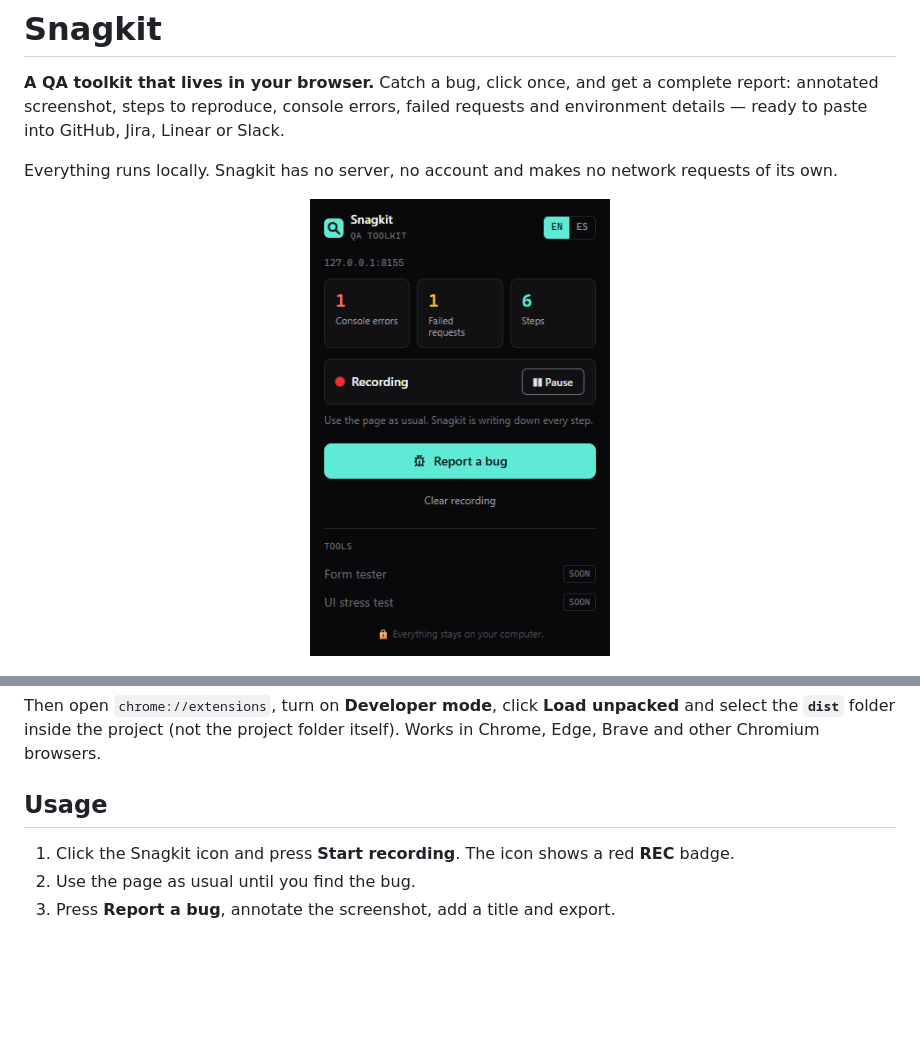
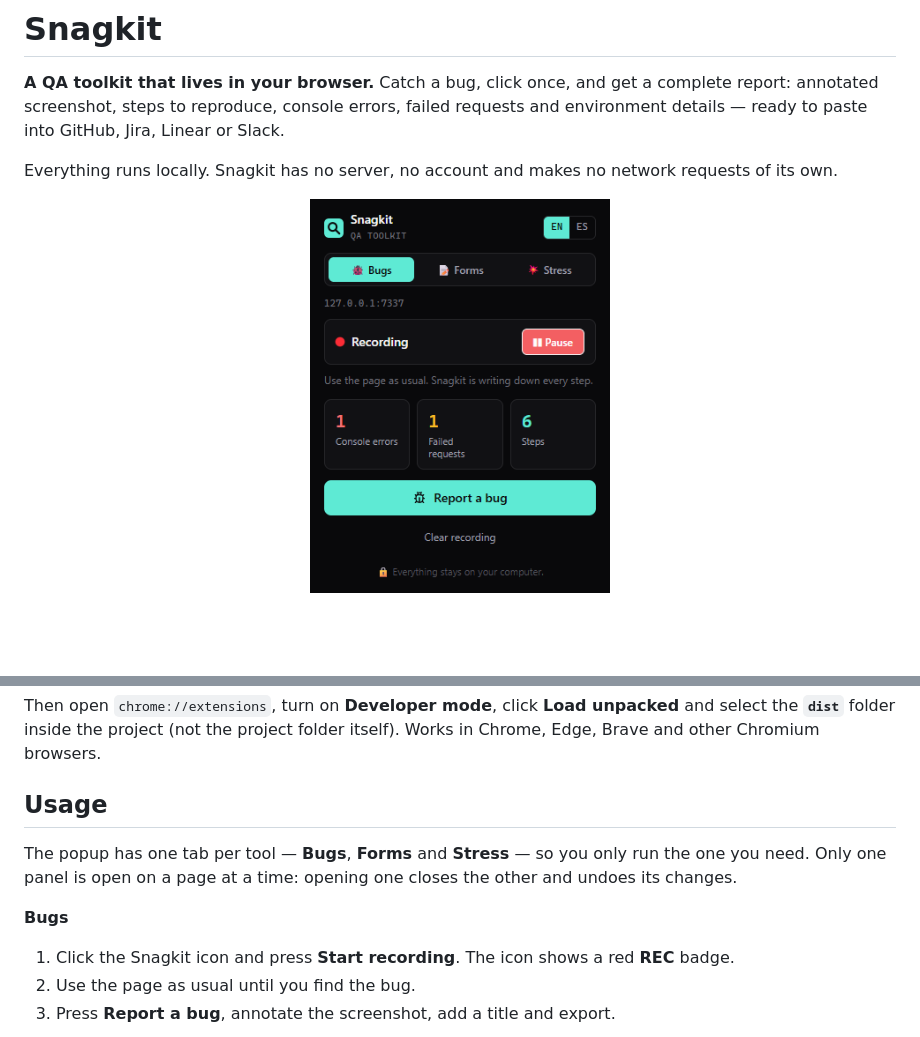
Before and after one commit to nuvia-ortiz/snagkit, a Markdown page: README.md, 2 parts joined by grey strips. GitHub-like rendering; pictures changed too: docs/popup.png; blank space fills up the shorter version.

Commit message:
UI stress test, one tab per tool, and only one panel open at a time

```diff
--- a/README.md
+++ b/README.md
@@ -69,6 +81,10 @@ npm run build
 Then open `chrome://extensions`, turn on **Developer mode**, click **Load unpacked** and select the **`dist`** folder inside the project (not the project folder itself). Works in Chrome, Edge, Brave and other Chromium browsers.
 
 ## Usage
+
+The popup has one tab per tool — **Bugs**, **Forms** and **Stress** — so you only run the one you need. Only one panel is open on a page at a time: opening one closes the other and undoes its changes.
+
+**Bugs**
 
 1. Click the Snagkit icon and press **Start recording**. The icon shows a red **REC** badge.
 2. Use the page as usual until you find the bug.
```
Also changed, not shown: other parts of README.md (+15 -3 lines), docs/stress.png (added), 17 other files.
